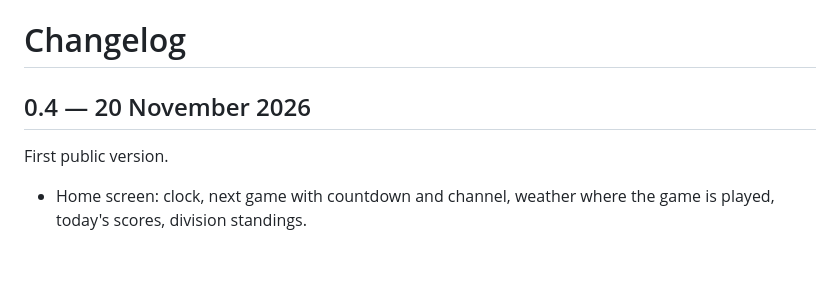
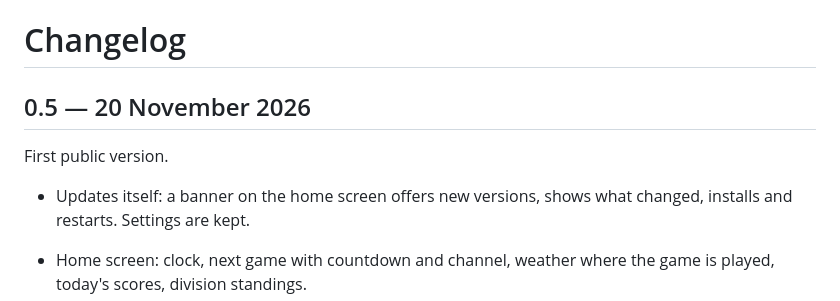
Before and after one commit to Bla1ze/atgames-game-day, a Markdown page: CHANGELOG.md, the part around the change. Rendered like a GitHub page; blank space fills up the shorter version.

```diff
--- a/CHANGELOG.md
+++ b/CHANGELOG.md
@@ -1,8 +1,11 @@
 # Changelog
 
-## 0.4 — 20 November 2026
+## 0.5 — 20 November 2026
 
 First public version.
+
+- Updates itself: a banner on the home screen offers new versions, shows
+  what changed, installs and restarts. Settings are kept.
 
 - Home screen: clock, next game with countdown and channel, weather where the
   game is played, today's scores, division standings.
```
Also changed, not shown: README.md (+5 -2 lines), docs/assets/icon.png, game-day.png, 2 other files.
